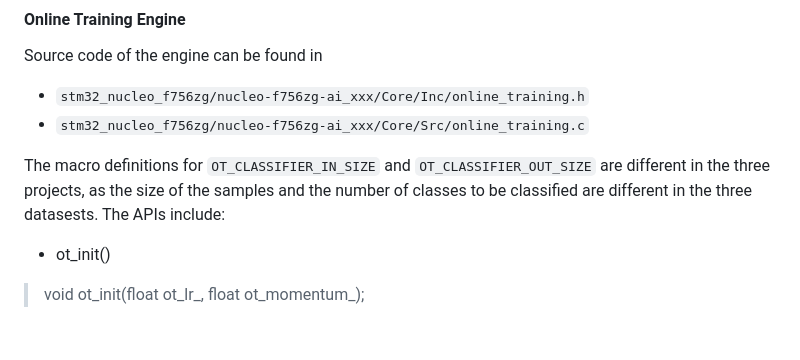
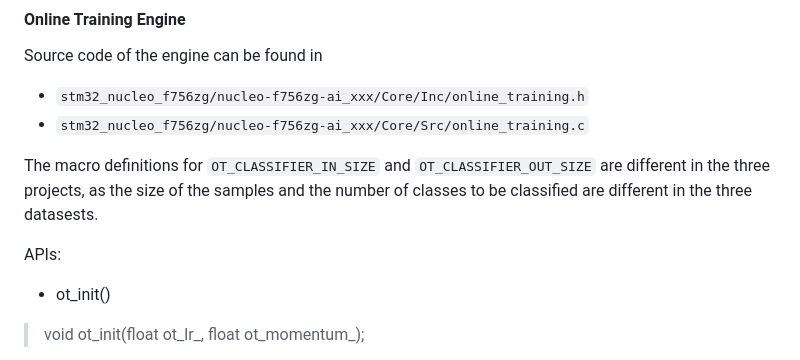
Before and after one commit to kangpx/onlineTiny2023, a Markdown page: README.md, the part around the change. GitHub-like rendering; blank space fills up the shorter version.

```diff
--- a/README.md
+++ b/README.md
@@ -41,7 +41,8 @@ Source code of the engine can be found in
 - `stm32_nucleo_f756zg/nucleo-f756zg-ai_xxx/Core/Src/online_training.c`
 
 The macro definitions for `OT_CLASSIFIER_IN_SIZE` and `OT_CLASSIFIER_OUT_SIZE` are different in the three projects, as the size of the samples and the number of classes to be classified are different in the three datasests.
-The APIs include:
+
+APIs:
 - ot_init()
 > void ot_init(float ot_lr_, float ot_momentum_);
 
```
